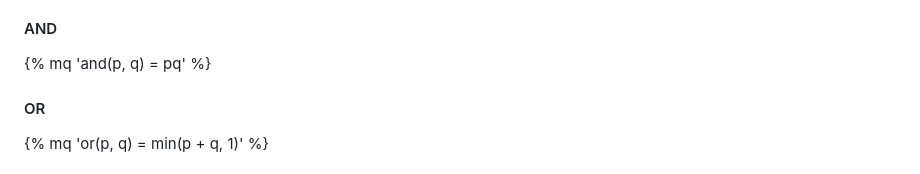
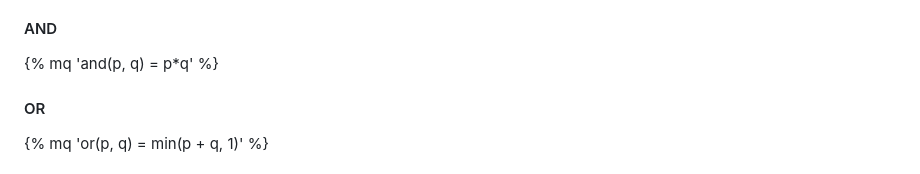
Before and after one commit to radian628/unofficial-desmos-wiki, a Markdown page: src/misc/piecewises.md, the part around the change. GitHub-like rendering.

Commit message:
fixed AND in piecewises article

```diff
--- a/src/misc/piecewises.md
+++ b/src/misc/piecewises.md
@@ -71,7 +71,7 @@ Alternatively, you can define your own custom boolean type where (for example) 0
 
 #### AND
 
-{% mq 'and(p, q) = pq' %}
+{% mq 'and(p, q) = p*q' %}
 
 #### OR
 
```
